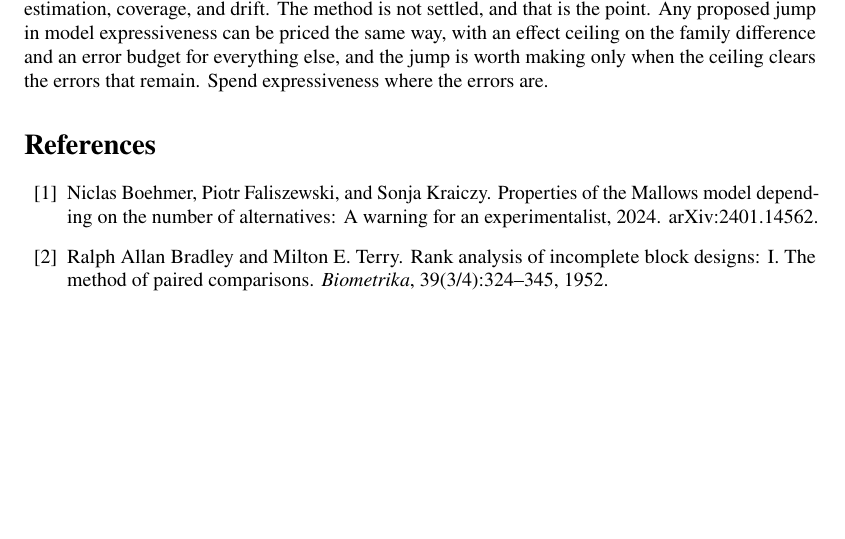
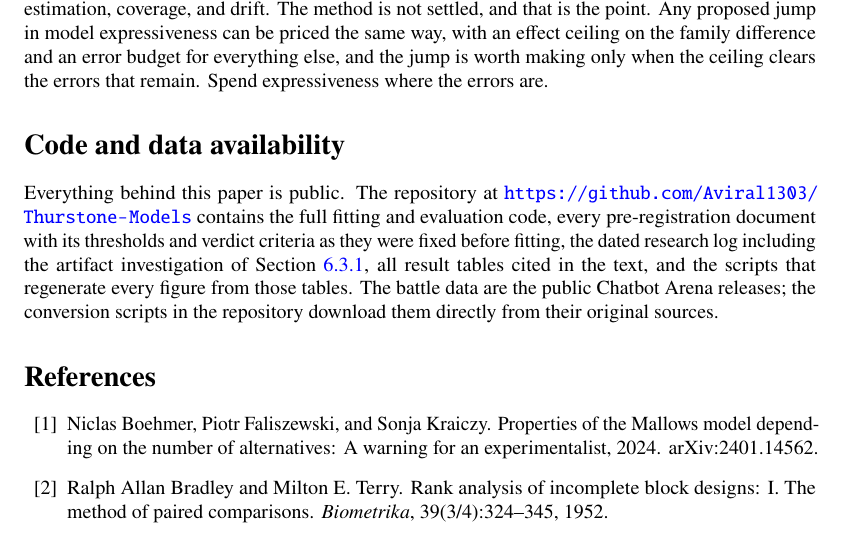
Before and after one commit to Aviral1303/Thurstone-Models, a LaTeX paper (paper/main.tex): part of page 12 of 13, cut so that both start at the same text, the shorter picture padded with empty space. Compiled offline with pdfLaTeX.

Commit message:
Repo made public; code and data availability section added
Pre-publication secret scan: 136 tracked files, no credentials
(only benign keyword matches). Verified anonymous access.

Co-Authored-By: Claude Fable 5 <noreply@anthropic.com>

```diff
--- a/paper/main.tex
+++ b/paper/main.tex
@@ -875,6 +875,18 @@ difference and an error budget for everything else, and the jump is
 worth making only when the ceiling clears the errors that remain.
 Spend expressiveness where the errors are.
 
+\section*{Code and data availability}
+
+Everything behind this paper is public. The repository at
+\url{https://github.com/Aviral1303/Thurstone-Models} contains the full
+fitting and evaluation code, every pre-registration document with its
+thresholds and verdict criteria as they were fixed before fitting, the
+dated research log including the artifact investigation of
+Section~\ref{sec:artifact}, all result tables cited in the text, and
+the scripts that regenerate every figure from those tables. The battle
+data are the public Chatbot Arena releases; the conversion scripts in
+the repository download them directly from their original sources.
+
 \bibliography{refs}
 
 \end{document}
```
Also changed, not shown: paper/main.pdf.
